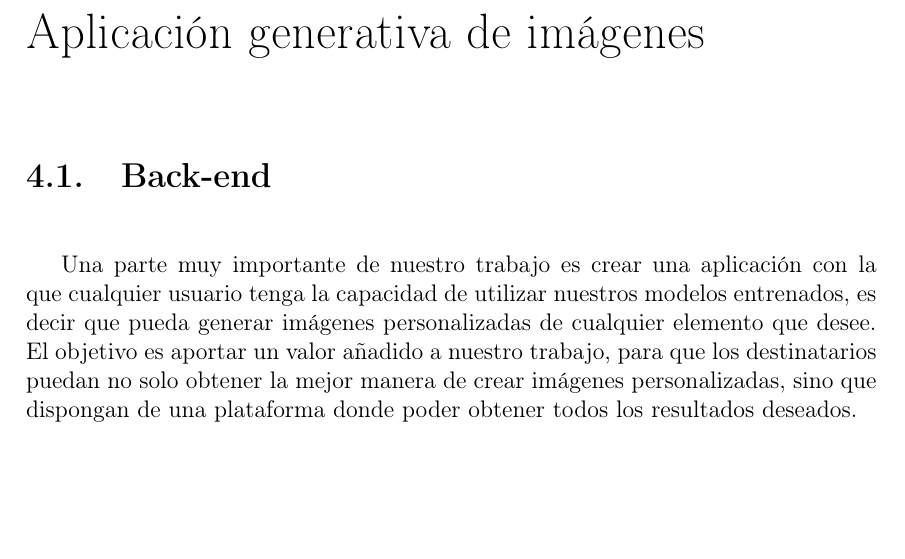
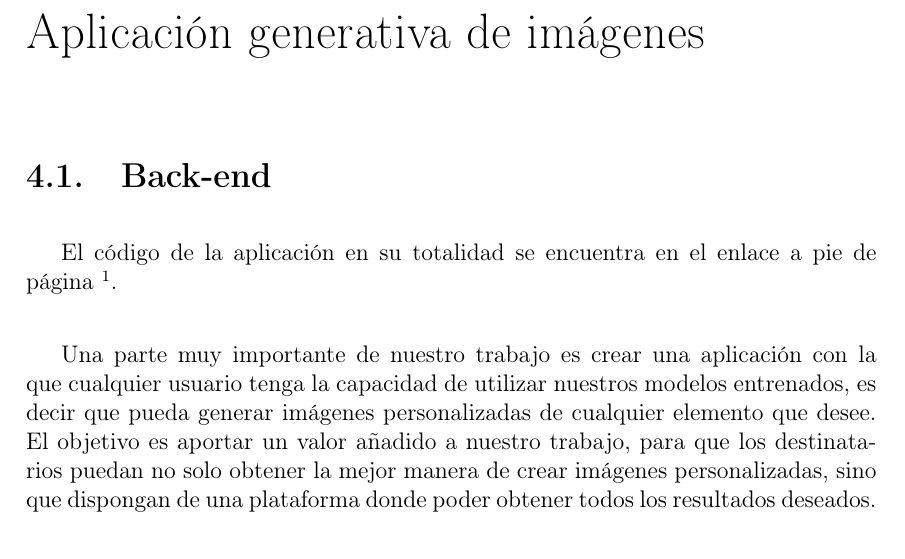
Before and after one commit to NILGroup/TFG-2324-ImagenesHistoriasVida, a LaTeX book (TFGTeXiS-UTF8/TFGTeXiS.tex, which reads TFGTeXiS-UTF8/Capitulos/Aplicacion.tex): part of page 93 of 130, cut so that both start at the same text, the shorter picture padded with empty space. Compiled offline with pdfLaTeX; a LaTeX package or settings file that is missing is left out.

Commit message:
final con enlace a git subido

```diff
--- a/TFGTeXiS-UTF8/Capitulos/Aplicacion.tex
+++ b/TFGTeXiS-UTF8/Capitulos/Aplicacion.tex
@@ -1,7 +1,10 @@
 \chapter{Aplicación generativa de imágenes}
 \label{cap:aplicacion}
 \section{Back-end}
-Una parte muy importante de nuestro trabajo es crear una aplicación con la que cualquier usuario tenga la capacidad de utilizar nuestros modelos entrenados, es decir que pueda generar imágenes personalizadas de cualquier elemento que desee. El objetivo es aportar un valor añadido a nuestro trabajo, para que los destinatarios puedan no solo obtener la mejor manera de crear imágenes personalizadas, sino que dispongan de una plataforma donde poder obtener todos los resultados deseados.
+
+El código de la aplicación en su totalidad se encuentra en el enlace a pie de página \footnote{\url{https://github.com/NILGroup/TFG-2324-ImagenesHistoriasVida}}.\\
+
+Una parte muy importante de nuestro trabajo es crear una aplicación con la que cualquier usuario tenga la capacidad de utilizar nuestros modelos entrenados, es decir que pueda generar imágenes personalizadas de cualquier elemento que desee. El objetivo es aportar un valor añadido a nuestro trabajo, para que los destinatarios puedan no solo obtener la mejor manera de crear imágenes personalizadas, sino que dispongan de una plataforma donde poder obtener todos los resultados deseados.\\
 
 Para la creación de la aplicación optamos por realizar el código de diferentes formas, la primera de ellas siendo todo en lenguaje Python. Con esto se logró un buen resultado a nivel de funcionalidad, pues generaba las imágenes deseadas en el mismo tiempo en el que se generan en la aplicación SDGUI. No obstante, no logramos que la aplicación tuviese una interfaz atractiva e intuitiva para el usuario.\\
 
```
